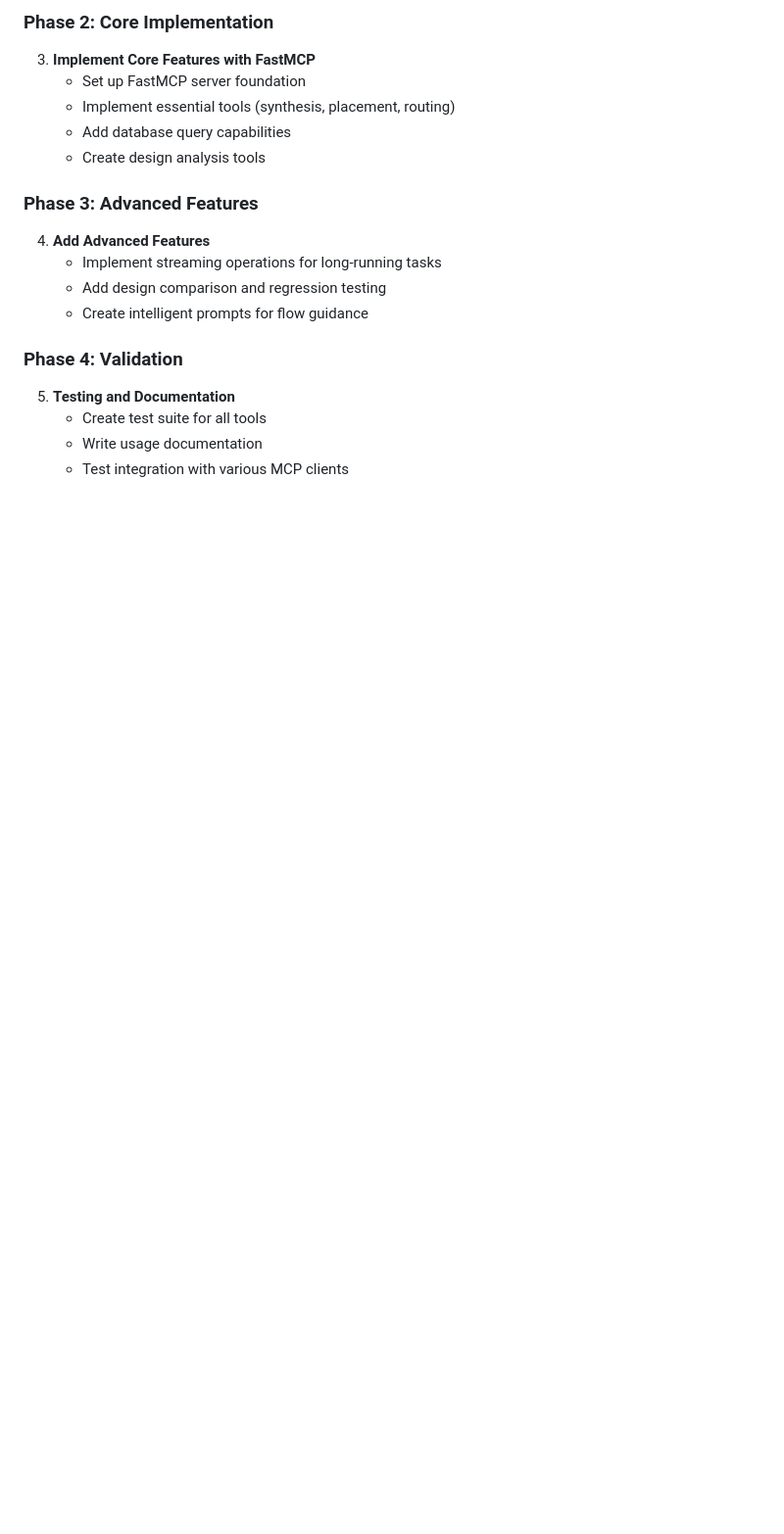
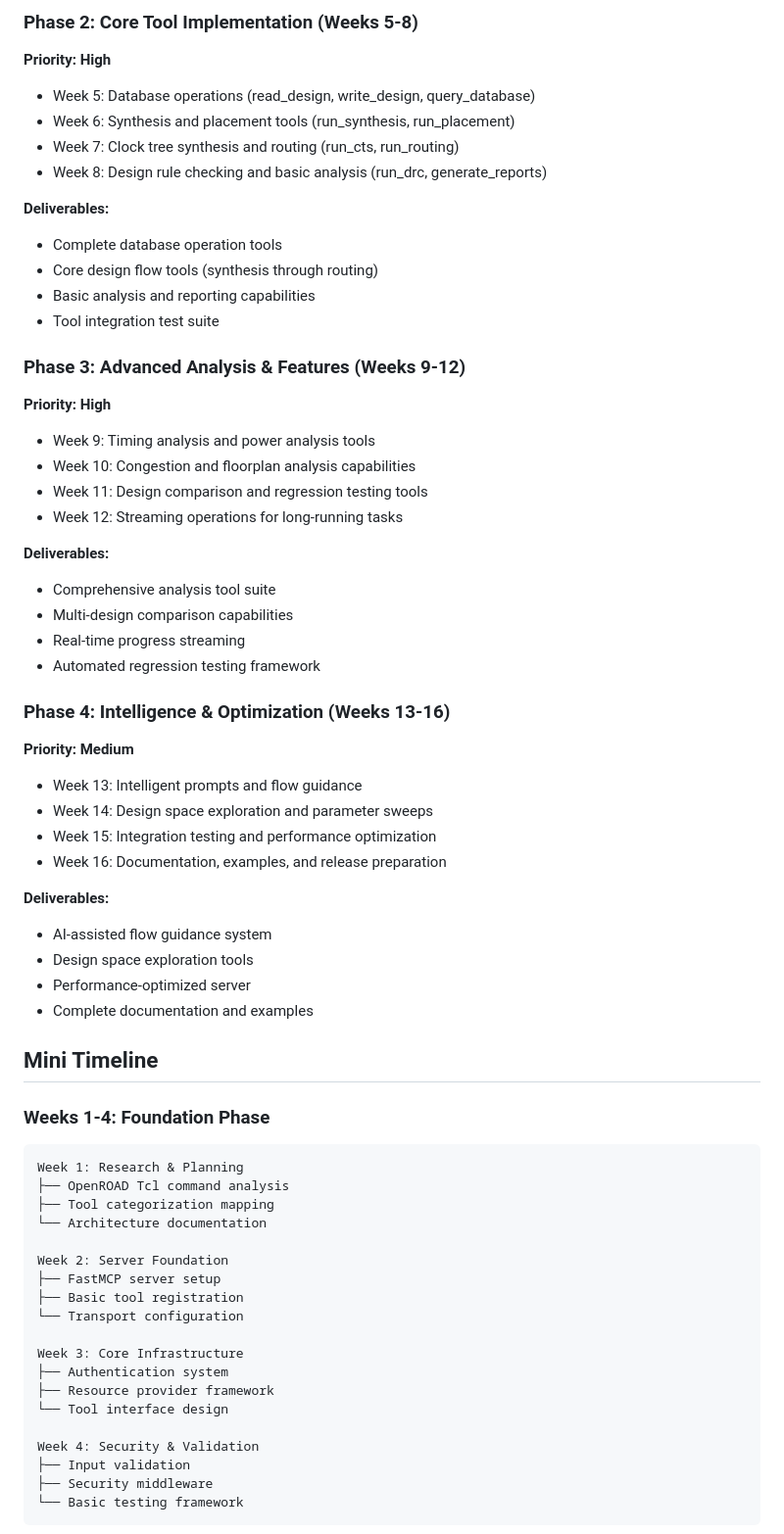
Before and after one commit to luarss/openroad-mcp, a Markdown page: or-plan.md, the part around the change printed below. Shown: that part at 98% size. Drawn GitHub-style; blank space fills up the shorter version.

Commit message:
add plans

````diff
--- a/or-plan.md
+++ b/or-plan.md
@@ -76,19 +78,65 @@ This document outlines features and implementation plan for creating an MCP (Mod
 
-### Phase 2: Core Implementation
-3. **Implement Core Features with FastMCP**
-   - Set up FastMCP server foundation
-   - Implement essential tools (synthesis, placement, routing)
-   - Add database query capabilities
-   - Create design analysis tools
+### Phase 2: Core Tool Implementation (Weeks 5-8)
+**Priority: High**
+- Week 5: Database operations (read_design, write_design, query_database)
+- Week 6: Synthesis and placement tools (run_synthesis, run_placement)
+- Week 7: Clock tree synthesis and routing (run_cts, run_routing)
+- Week 8: Design rule checking and basic analysis (run_drc, generate_reports)
 
-### Phase 3: Advanced Features
-4. **Add Advanced Features**
-   - Implement streaming operations for long-running tasks
-   - Add design comparison and regression testing
-   - Create intelligent prompts for flow guidance
+**Deliverables:**
+- Complete database operation tools
+- Core design flow tools (synthesis through routing)
+- Basic analysis and reporting capabilities
+- Tool integration test suite
 
-### Phase 4: Validation
-5. **Testing and Documentation**
-   - Create test suite for all tools
-   - Write usage documentation
-   - Test integration with various MCP clients
+### Phase 3: Advanced Analysis & Features (Weeks 9-12)
+**Priority: High**
+- Week 9: Timing analysis and power analysis tools
+- Week 10: Congestion and floorplan analysis capabilities
+- Week 11: Design comparison and regression testing tools
+- Week 12: Streaming operations for long-running tasks
+
+**Deliverables:**
+- Comprehensive analysis tool suite
+- Multi-design comparison capabilities
+- Real-time progress streaming
+- Automated regression testing framework
+
+### Phase 4: Intelligence & Optimization (Weeks 13-16)
+**Priority: Medium**
+- Week 13: Intelligent prompts and flow guidance
+- Week 14: Design space exploration and parameter sweeps
+- Week 15: Integration testing and performance optimization
+- Week 16: Documentation, examples, and release preparation
+
+**Deliverables:**
+- AI-assisted flow guidance system
+- Design space exploration tools
+- Performance-optimized server
+- Complete documentation and examples
+
+## Mini Timeline
+
+### Weeks 1-4: Foundation Phase
+```
+Week 1: Research & Planning
+├── OpenROAD Tcl command analysis
+├── Tool categorization mapping
+└── Architecture documentation
+
+Week 2: Server Foundation
+├── FastMCP server setup
+├── Basic tool registration
+└── Transport configuration
+
+Week 3: Core Infrastructure
+├── Authentication system
+├── Resource provider framework
+└── Tool interface design
+
+Week 4: Security & Validation
+├── Input validation
+├── Security middleware
+└── Basic testing framework
+```
+
````
Also changed, not shown: other parts of or-plan.md (+126 -18 lines), orfs-plan.md (added, +391 -0 lines).
